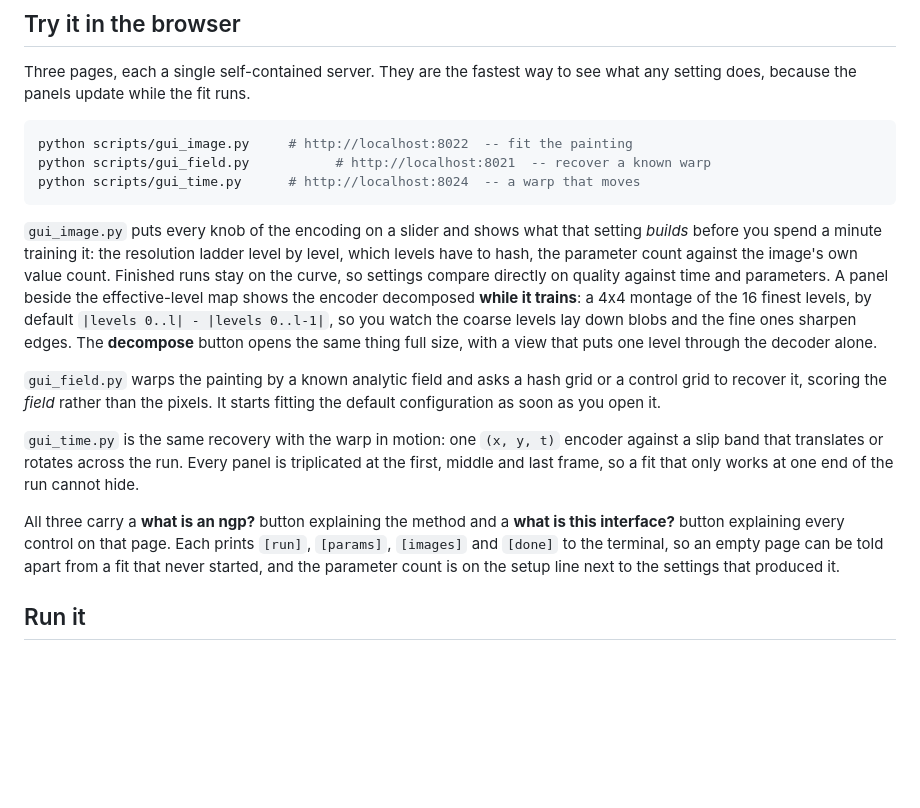
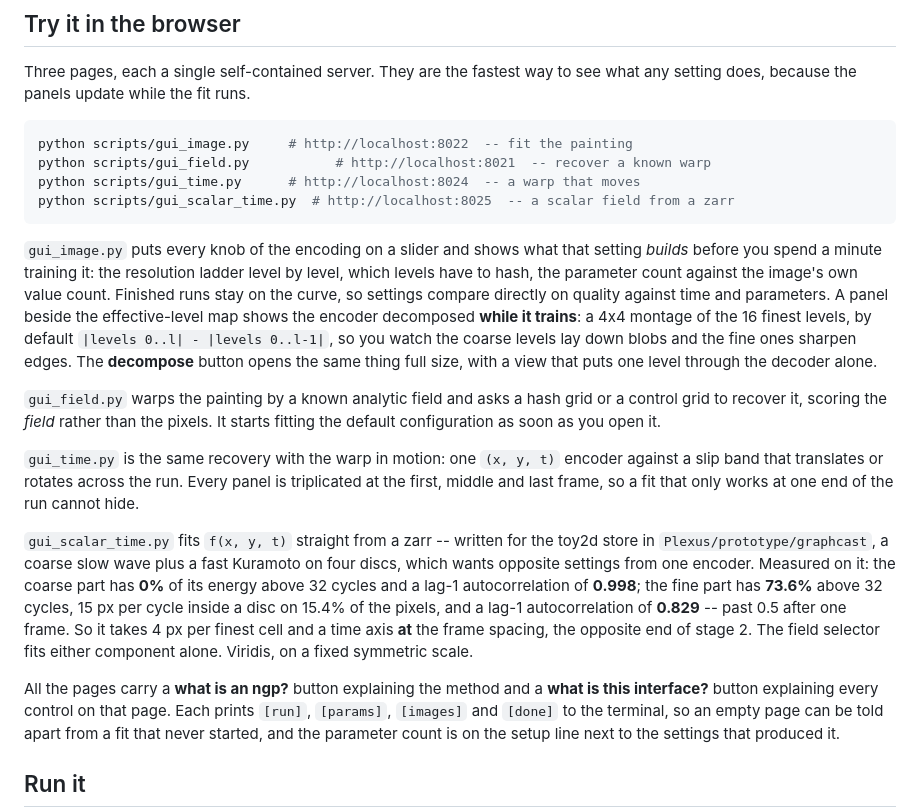
Before and after one commit to allierc/ngp-demo, a Markdown page: README.md, the part around the change. GitHub-like rendering; blank space fills up the shorter version.

Commit message:
README: the scalar-field page
Co-Authored-By: Claude Opus 5 (1M context) <noreply@anthropic.com>

````diff
--- a/README.md
+++ b/README.md
@@ -26,6 +26,7 @@ what any setting does, because the panels update while the fit runs.
 python scripts/gui_image.py     # http://localhost:8022  -- fit the painting
 python scripts/gui_field.py           # http://localhost:8021  -- recover a known warp
 python scripts/gui_time.py      # http://localhost:8024  -- a warp that moves
+python scripts/gui_scalar_time.py  # http://localhost:8025  -- a scalar field from a zarr
 ```
 
 `gui_image.py` puts every knob of the encoding on a slider and shows what that
@@ -47,7 +48,17 @@ encoder against a slip band that translates or rotates across the run. Every
 panel is triplicated at the first, middle and last frame, so a fit that only
 works at one end of the run cannot hide.
 
-All three carry a **what is an ngp?** button explaining the method and a **what
+`gui_scalar_time.py` fits `f(x, y, t)` straight from a zarr -- written for the
+toy2d store in `Plexus/prototype/graphcast`, a coarse slow wave plus a fast
+Kuramoto on four discs, which wants opposite settings from one encoder. Measured
+on it: the coarse part has **0%** of its energy above 32 cycles and a lag-1
+autocorrelation of **0.998**; the fine part has **73.6%** above 32 cycles, 15 px
+per cycle inside a disc on 15.4% of the pixels, and a lag-1 autocorrelation of
+**0.829** -- past 0.5 after one frame. So it takes 4 px per finest cell and a
+time axis **at** the frame spacing, the opposite end of stage 2. The field
+selector fits either component alone. Viridis, on a fixed symmetric scale.
+
+All the pages carry a **what is an ngp?** button explaining the method and a **what
 is this interface?** button explaining every control on that page. Each prints
 `[run]`, `[params]`, `[images]` and `[done]` to the terminal, so an empty page
 can be told apart from a fit that never started, and the parameter count is on
````
